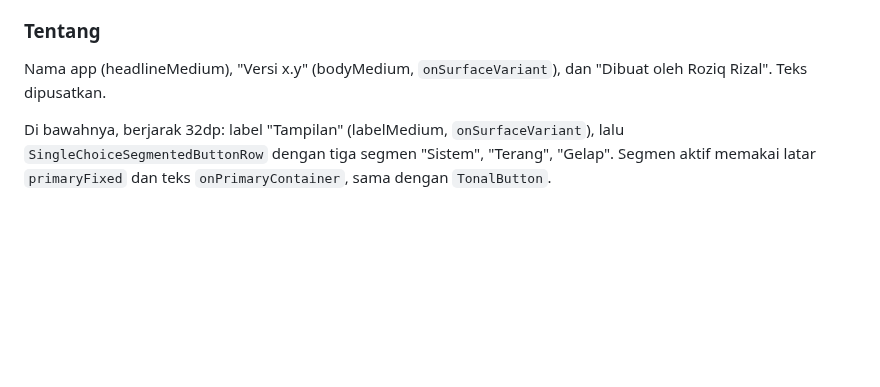
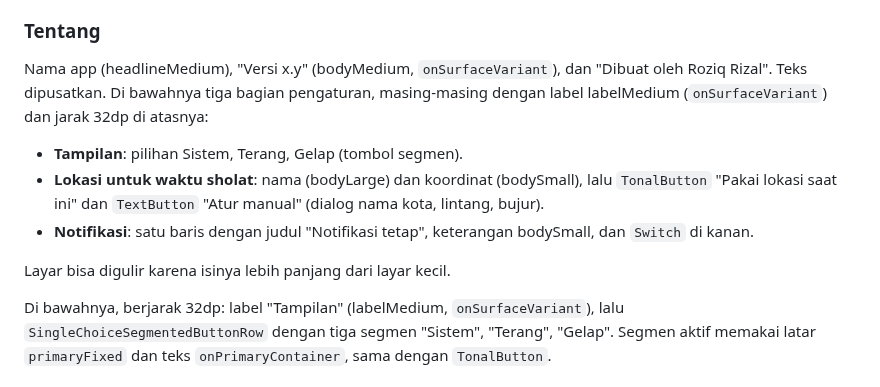
Before and after one commit to elahady/habitflow, a Markdown page: docs/design/README.md, the part around the change. GitHub-like rendering; blank space fills up the shorter version.

Commit message:
Catat bagian Lokasi dan Notifikasi di layar Tentang pada desain (tahap 17)
Co-Authored-By: Claude Sonnet 5.5 <noreply@anthropic.com>

```diff
--- a/docs/design/README.md
+++ b/docs/design/README.md
@@ -205,7 +205,13 @@ ditautkan. Tombol kembali menutup layar.
 
 ### Tentang
 Nama app (headlineMedium), "Versi x.y" (bodyMedium, `onSurfaceVariant`), dan "Dibuat oleh Roziq Rizal".
-Teks dipusatkan.
+Teks dipusatkan. Di bawahnya tiga bagian pengaturan, masing-masing dengan label labelMedium (`onSurfaceVariant`) dan jarak 32dp di atasnya:
+
+- **Tampilan**: pilihan Sistem, Terang, Gelap (tombol segmen).
+- **Lokasi untuk waktu sholat**: nama (bodyLarge) dan koordinat (bodySmall), lalu `TonalButton` "Pakai lokasi saat ini" dan `TextButton` "Atur manual" (dialog nama kota, lintang, bujur).
+- **Notifikasi**: satu baris dengan judul "Notifikasi tetap", keterangan bodySmall, dan `Switch` di kanan.
+
+Layar bisa digulir karena isinya lebih panjang dari layar kecil.
 
 Di bawahnya, berjarak 32dp: label "Tampilan" (labelMedium, `onSurfaceVariant`), lalu
 `SingleChoiceSegmentedButtonRow` dengan tiga segmen "Sistem", "Terang", "Gelap". Segmen aktif
```
